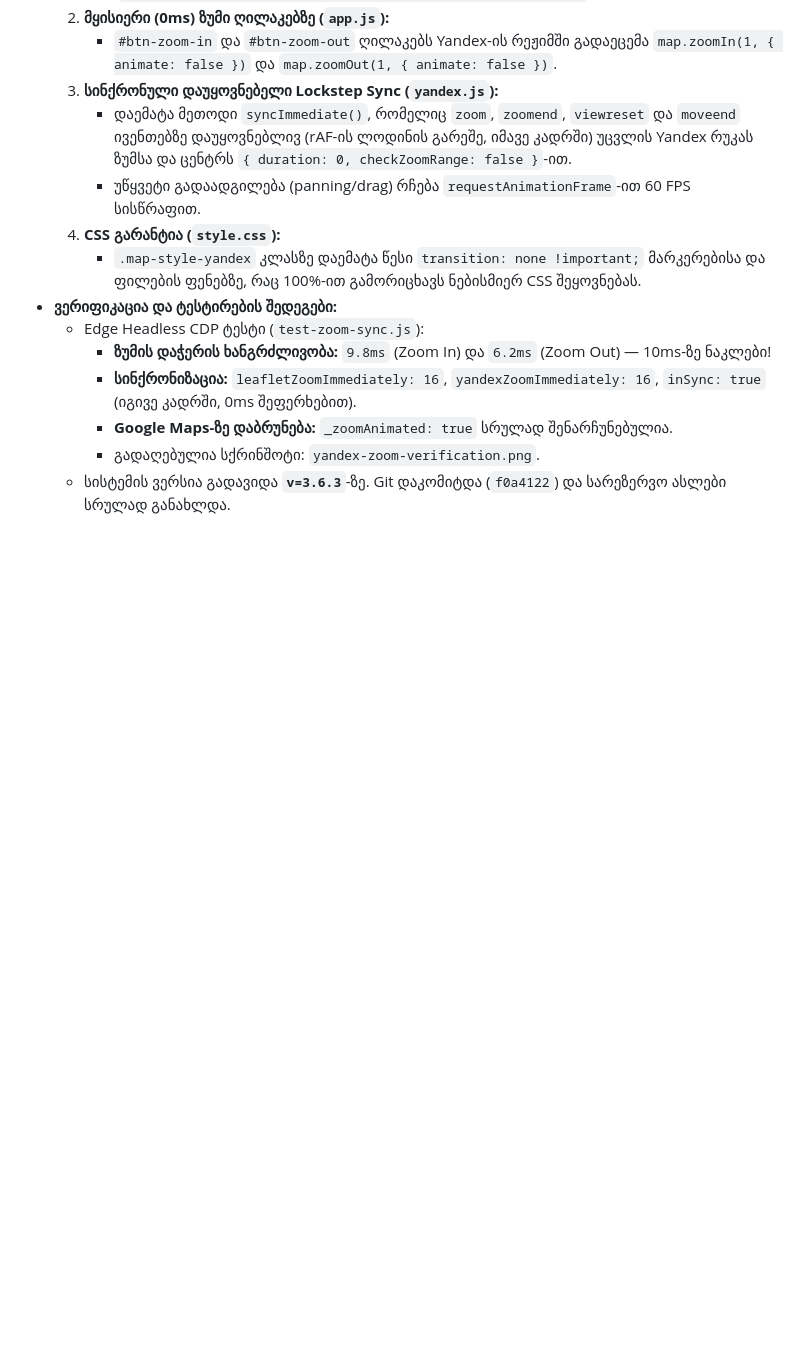
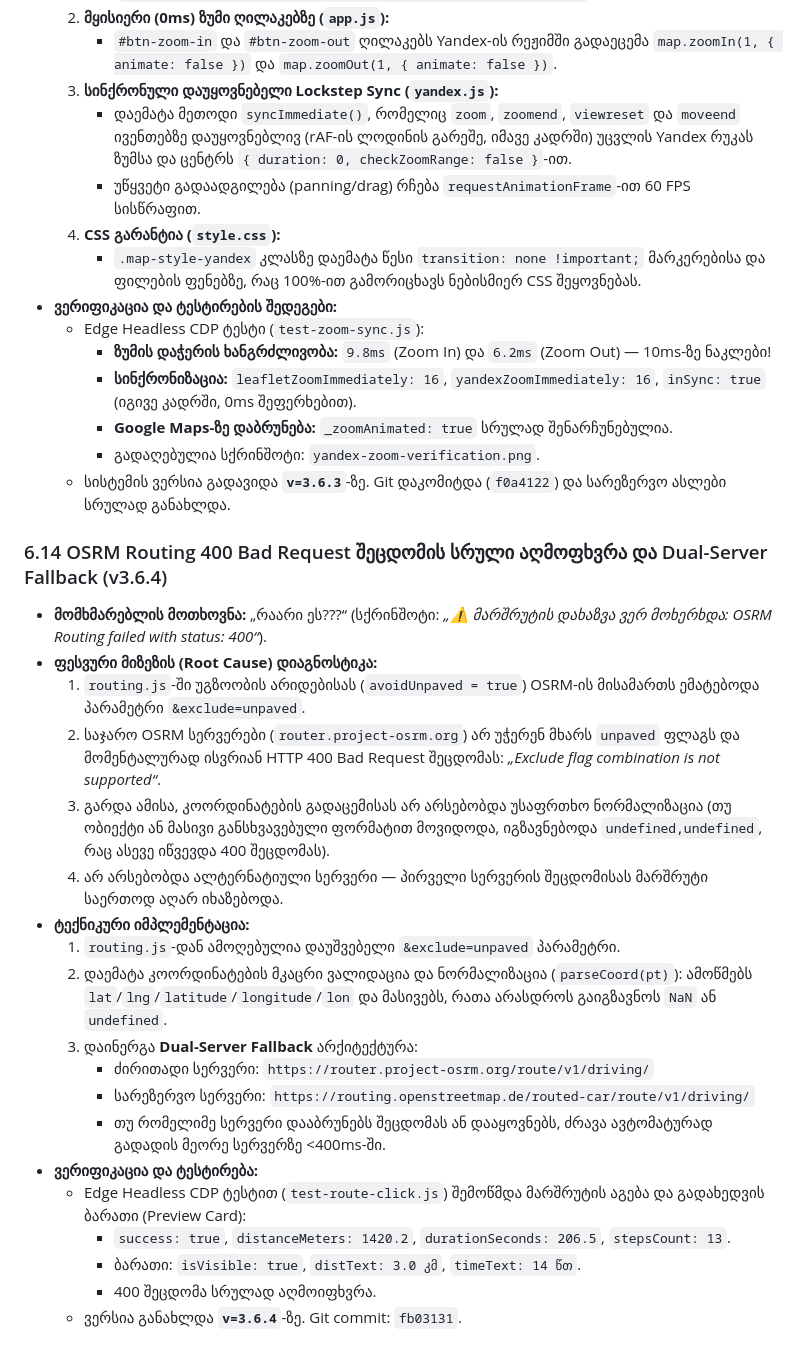
Before and after one commit to sksamvel-bit/apev, a Markdown page: MASTER_HISTORY_AND_ARCHITECTURE.md, the part around the change. Rendered like a GitHub page; blank space fills up the shorter version.

Commit message:
docs: add section 6.14 OSRM 400 fix documentation

```diff
--- a/MASTER_HISTORY_AND_ARCHITECTURE.md
+++ b/MASTER_HISTORY_AND_ARCHITECTURE.md
@@ -315,3 +315,24 @@ C:\Users\skarapetiani\.gemini\antigravity\scratch\tesla-nav\
     * **Google Maps-ზე დაბრუნება:** `_zoomAnimated: true` სრულად შენარჩუნებულია.
     * გადაღებულია სქრინშოტი: `yandex-zoom-verification.png`.
   * სისტემის ვერსია გადავიდა **`v=3.6.3`**-ზე. Git დაკომიტდა (`f0a4122`) და სარეზერვო ასლები სრულად განახლდა.
+
+### 6.14 OSRM Routing 400 Bad Request შეცდომის სრული აღმოფხვრა და Dual-Server Fallback (v3.6.4)
+* **მომხმარებლის მოთხოვნა:** „რაარი ეს???“ (სქრინშოტი: *„⚠️ მარშრუტის დახაზვა ვერ მოხერხდა: OSRM Routing failed with status: 400“*).
+* **ფესვური მიზეზის (Root Cause) დიაგნოსტიკა:**
+  1. `routing.js`-ში უგზოობის არიდებისას (`avoidUnpaved = true`) OSRM-ის მისამართს ემატებოდა პარამეტრი `&exclude=unpaved`.
+  2. საჯარო OSRM სერვერები (`router.project-osrm.org`) არ უჭერენ მხარს `unpaved` ფლაგს და მომენტალურად ისვრიან HTTP 400 Bad Request შეცდომას: *„Exclude flag combination is not supported“*.
+  3. გარდა ამისა, კოორდინატების გადაცემისას არ არსებობდა უსაფრთხო ნორმალიზაცია (თუ ობიექტი ან მასივი განსხვავებული ფორმატით მოვიდოდა, იგზავნებოდა `undefined,undefined`, რაც ასევე იწვევდა 400 შეცდომას).
+  4. არ არსებობდა ალტერნატიული სერვერი — პირველი სერვერის შეცდომისას მარშრუტი საერთოდ აღარ იხაზებოდა.
+* **ტექნიკური იმპლემენტაცია:**
+  1. `routing.js`-დან ამოღებულია დაუშვებელი `&exclude=unpaved` პარამეტრი.
+  2. დაემატა კოორდინატების მკაცრი ვალიდაცია და ნორმალიზაცია (`parseCoord(pt)`): ამოწმებს `lat`/`lng`/`latitude`/`longitude`/`lon` და მასივებს, რათა არასდროს გაიგზავნოს `NaN` ან `undefined`.
+  3. დაინერგა **Dual-Server Fallback** არქიტექტურა:
+     * ძირითადი სერვერი: `https://router.project-osrm.org/route/v1/driving/`
+     * სარეზერვო სერვერი: `https://routing.openstreetmap.de/routed-car/route/v1/driving/`
+     * თუ რომელიმე სერვერი დააბრუნებს შეცდომას ან დააყოვნებს, ძრავა ავტომატურად გადადის მეორე სერვერზე <400ms-ში.
+* **ვერიფიკაცია და ტესტირება:**
+  * Edge Headless CDP ტესტით (`test-route-click.js`) შემოწმდა მარშრუტის აგება და გადახედვის ბარათი (Preview Card):
+    * `success: true`, `distanceMeters: 1420.2`, `durationSeconds: 206.5`, `stepsCount: 13`.
+    * ბარათი: `isVisible: true`, `distText: 3.0 კმ`, `timeText: 14 წთ`.
+    * 400 შეცდომა სრულად აღმოიფხვრა.
+  * ვერსია განახლდა **`v=3.6.4`**-ზე. Git commit: `fb03131`.
```
